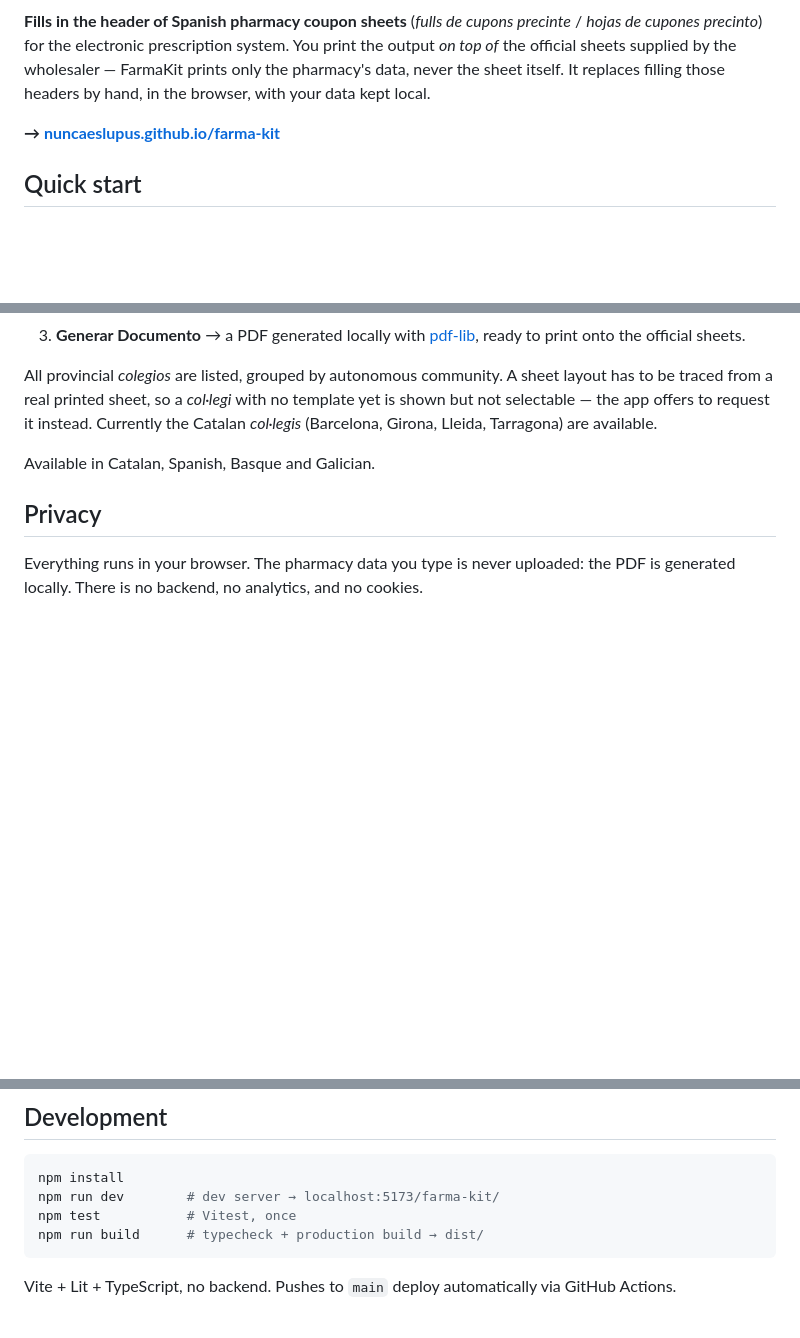
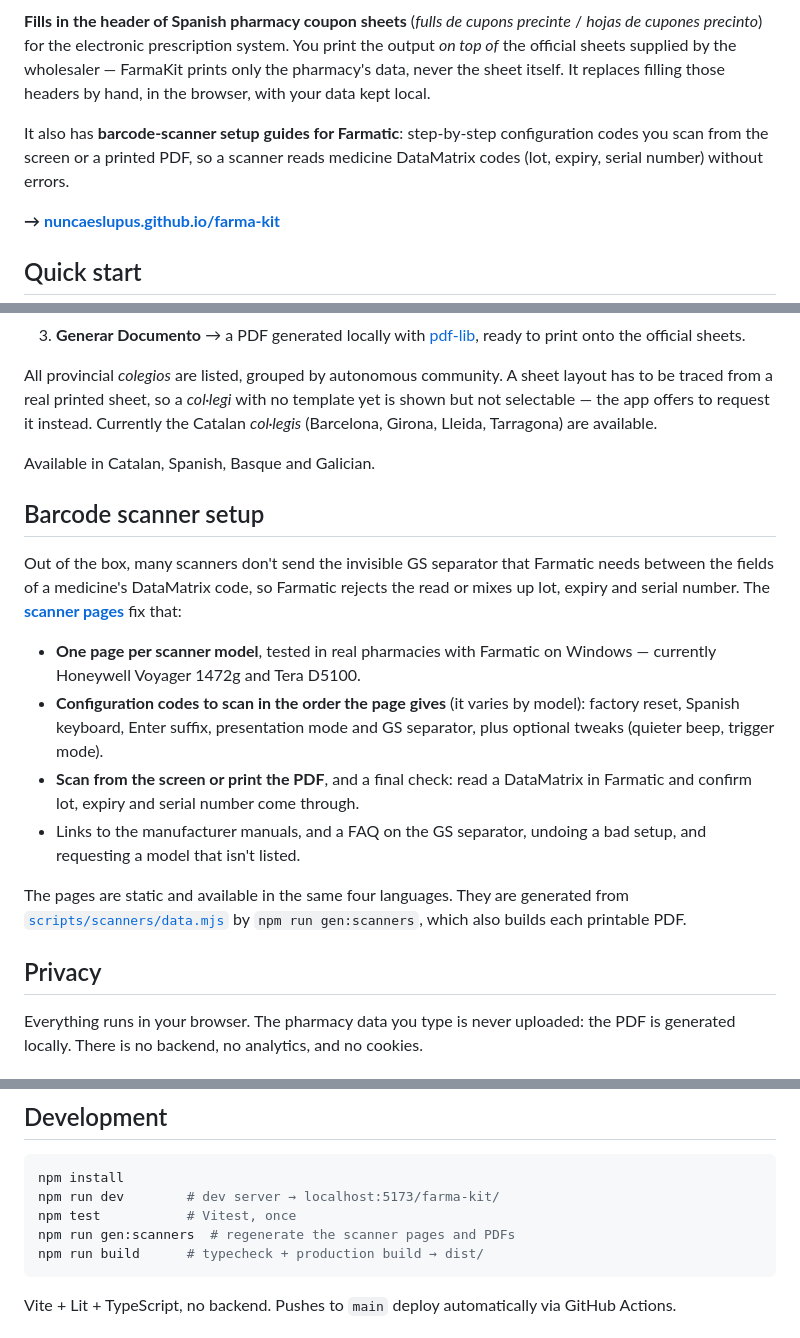
Before and after one commit to nuncaeslupus/farma-kit, a Markdown page: README.md, 3 parts joined by grey strips. Rendered like a GitHub page; blank space fills up the shorter version.

Commit message:
docs: describe the barcode-scanner setup pages in the README (#45)
* docs(readme): describe the barcode-scanner setup pages

Co-Authored-By: Claude Opus 5.5 <noreply@anthropic.com>
Claude-Session: https://claude.ai/code/session_015S8eVruoVjcbjPZsQNsQSH

* docs(readme): note per-model scan order; generate scanners before build

Co-Authored-By: Claude Opus 5.5 <noreply@anthropic.com>
Claude-Session: https://claude.ai/code/session_015S8eVruoVjcbjPZsQNsQSH

---------

Co-authored-by: Claude <noreply@anthropic.com>

````diff
--- a/README.md
+++ b/README.md
@@ -9,6 +9,10 @@
 *on top of* the official sheets supplied by the wholesaler — FarmaKit prints only the
 pharmacy's data, never the sheet itself. It replaces filling those headers by hand, in the
 browser, with your data kept local.
+
+It also has **barcode-scanner setup guides for Farmatic**: step-by-step configuration codes
+you scan from the screen or a printed PDF, so a scanner reads medicine DataMatrix codes
+(lot, expiry, serial number) without errors.
 
 **→ [nuncaeslupus.github.io/farma-kit](https://nuncaeslupus.github.io/farma-kit/)**
 
@@ -48,6 +52,27 @@ not selectable — the app offers to request it instead. Currently the Catalan *
 
 Available in Catalan, Spanish, Basque and Galician.
 
+## Barcode scanner setup
+
+Out of the box, many scanners don't send the invisible GS separator that Farmatic needs
+between the fields of a medicine's DataMatrix code, so Farmatic rejects the read or mixes
+up lot, expiry and serial number. The **[scanner pages](https://nuncaeslupus.github.io/farma-kit/lectores/)**
+fix that:
+
+- **One page per scanner model**, tested in real pharmacies with Farmatic on Windows —
+  currently Honeywell Voyager 1472g and Tera D5100.
+- **Configuration codes to scan in the order the page gives** (it varies by model):
+  factory reset, Spanish keyboard, Enter suffix, presentation mode and GS separator, plus
+  optional tweaks (quieter beep, trigger mode).
+- **Scan from the screen or print the PDF**, and a final check: read a DataMatrix in
+  Farmatic and confirm lot, expiry and serial number come through.
+- Links to the manufacturer manuals, and a FAQ on the GS separator, undoing a bad setup,
+  and requesting a model that isn't listed.
+
+The pages are static and available in the same four languages. They are generated from
+[`scripts/scanners/data.mjs`](scripts/scanners/data.mjs) by `npm run gen:scanners`, which
+also builds each printable PDF.
+
 ## Privacy
 
 Everything runs in your browser. The pharmacy data you type is never uploaded: the PDF is
@@ -64,6 +89,7 @@ gotchas and current status — lives in **[`status/handoff.md`](status/handoff.m
 npm install
 npm run dev        # dev server → localhost:5173/farma-kit/
 npm test           # Vitest, once
+npm run gen:scanners  # regenerate the scanner pages and PDFs
 npm run build      # typecheck + production build → dist/
 ```
 
````
